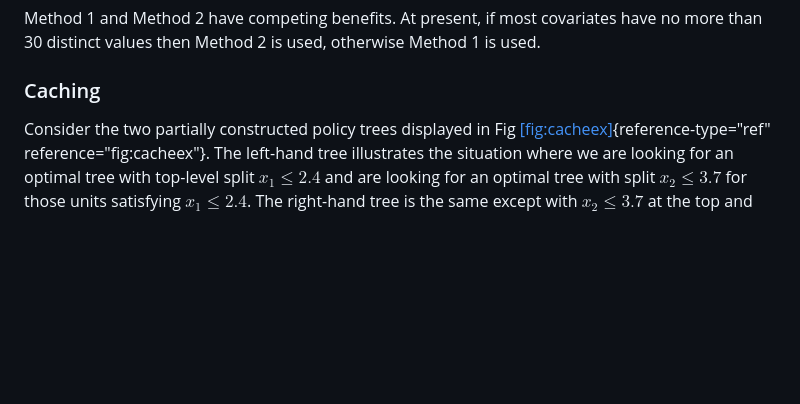
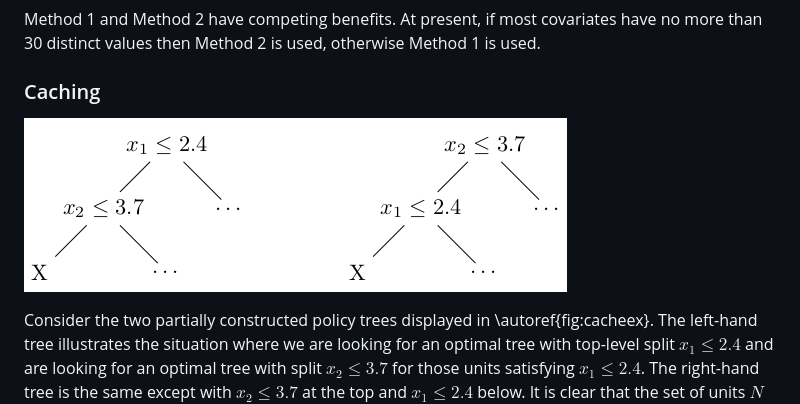
Before and after one commit to jcussens/tailoring, a Markdown page: paper.md, the part around the change printed below. Rendered like a GitHub page; pictures changed too: trees.png (added); blank space fills up the shorter version.

Commit message:
added png form for caching example

```diff
--- a/paper.md
+++ b/paper.md
@@ -366,9 +366,9 @@ otherwise Method 1 is used.
 
 ### Caching
 
-Consider the two partially constructed policy trees displayed in
-Fig [\[fig:cacheex\]](#fig:cacheex){reference-type="ref"
-reference="fig:cacheex"}. The left-hand tree illustrates the situation
+![Two partially constructed policy trees which have the same tree to find at position X. Units satisfying an inequality at a tree node are sent to its left branch, and those not satisfying it are sent right.\label{fig:cacheex}](trees.png)
+
+Consider the two partially constructed policy trees displayed in \autoref{fig:cacheex}. The left-hand tree illustrates the situation
 where we are looking for an optimal tree with top-level split
 $x_{1} \leq 2.4$ and are looking for an optimal tree with split
 $x_{2} \leq 3.7$ for those units satisfying $x_{1} \leq 2.4$. The
```
Also changed, not shown: other parts of paper.md (+1 -1 lines).
